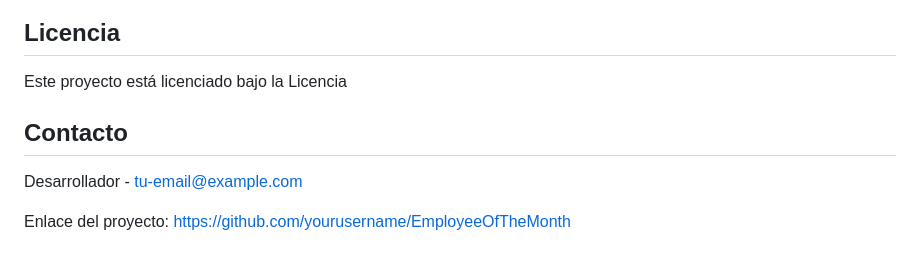
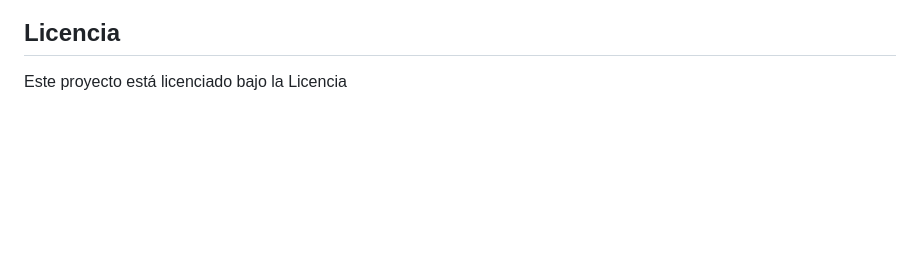
Before and after one commit to salog0d/EmployeeOfTheMonth, a Markdown page: README.md, the part around the change. Rendered like a GitHub page; blank space fills up the shorter version.

```diff
--- a/README.md
+++ b/README.md
@@ -436,9 +436,3 @@ Agradecemos las contribuciones a Employee Of The Month. Por favor sigue estos pa
 ## Licencia
 
 Este proyecto está licenciado bajo la Licencia
-
-## Contacto
-
-Desarrollador - [tu-email@example.com](mailto:tu-email@example.com)
-
-Enlace del proyecto: [https://github.com/yourusername/EmployeeOfTheMonth](https://github.com/yourusername/EmployeeOfTheMonth)
```
